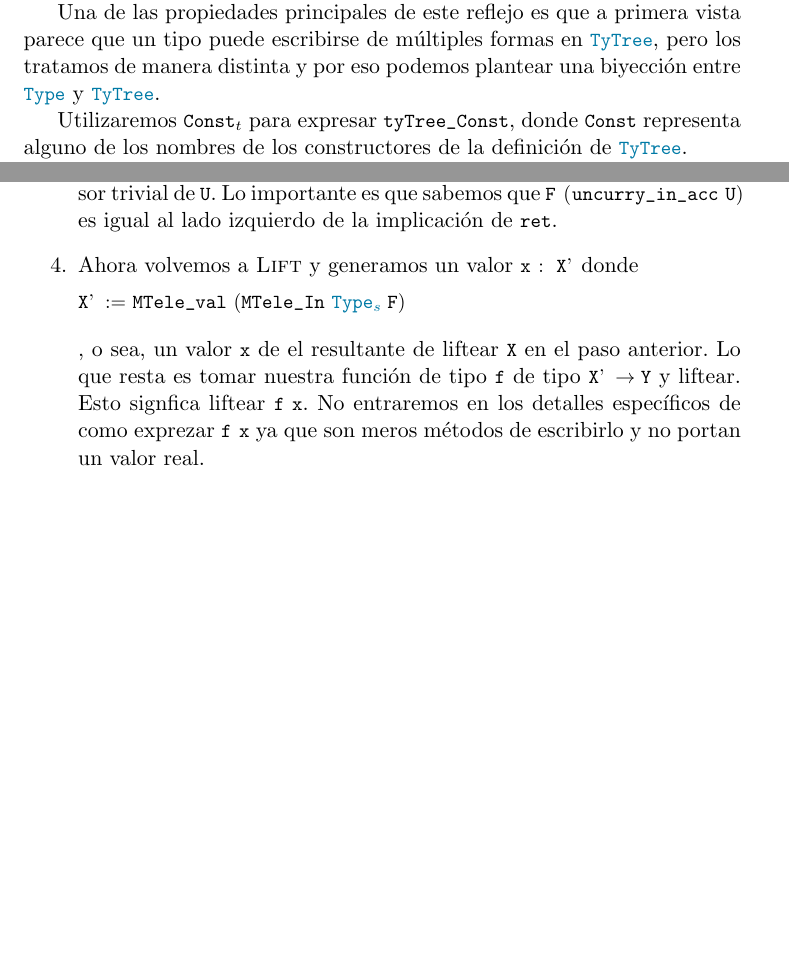
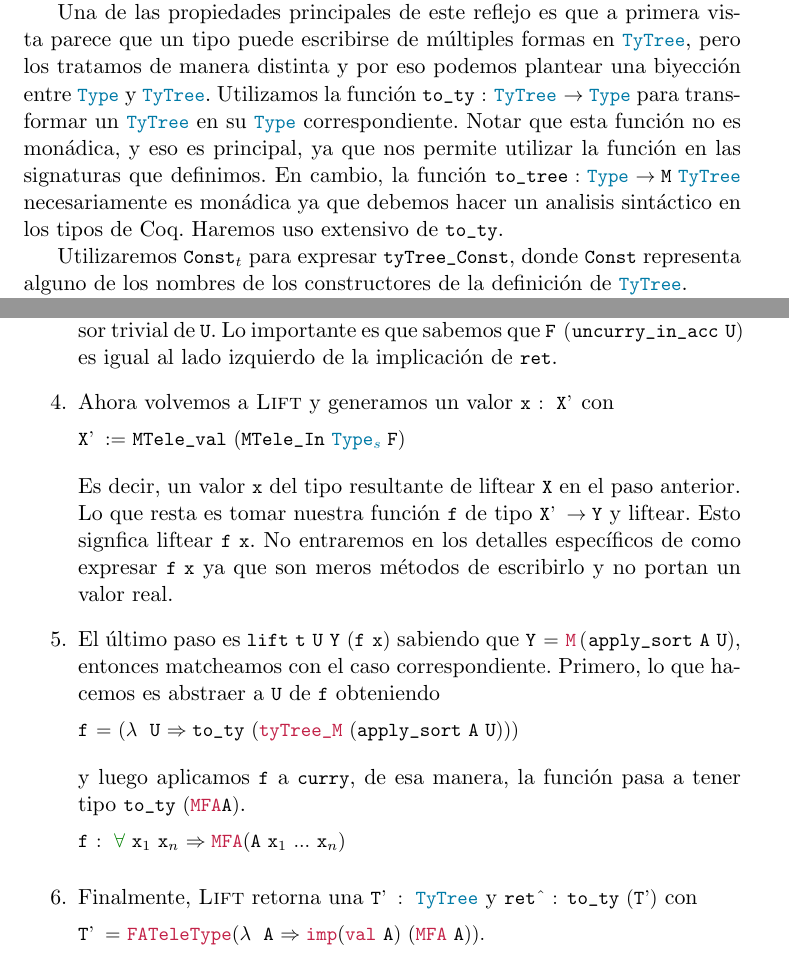
Before and after one commit to ignatirabo/thesis, a LaTeX document (tex/main.tex, which reads tex/cap6_technical.tex): two parts of pages 5 and 9 of 9, joined at a grey line, cut so that both start at the same text, the shorter picture padded with empty space. Compiled offline with pdfLaTeX.

Commit message:
Ejemplo ret en technical paso por paso

```diff
--- a/tex/cap6_technical.tex
+++ b/tex/cap6_technical.tex
@@ -30,8 +30,7 @@ Con este tipo podemos reescribir todas las signaturas de funciones. Varios de lo
 funciones lifteadas.
 
 Una de las propiedades principales de este reflejo es que a primera vista parece que un tipo puede escribirse de múltiples formas en \lstinline{TyTree}, pero los tratamos de manera distinta y por eso podemos plantear una biyección
-entre \lstinline{Type} y \lstinline{TyTree}.
-% TODO: Igual la función to_tree es monádica y no funciona bien.
+entre \lstinline{Type} y \lstinline{TyTree}. Utilizamos la función \lstinline{to_ty : TyTree -> Type} para transformar un \lstinline{TyTree} en su \lstinline{Type} correspondiente. Notar que esta función no es monádica, y eso es principal, ya que nos permite utilizar la función en las signaturas que definimos. En cambio, la función \lstinline{to_tree : Type -> M TyTree} necesariamente es monádica ya que debemos hacer un analisis sintáctico en los tipos de Coq. Haremos uso extensivo de \lstinline{to_ty}.
 
 Utilizaremos \lstinline{Const$_t$} para expresar \lstinline{tyTree_Const}, donde \lstinline{Const} representa alguno de los nombres de los constructores de la definición de \lstinline{TyTree}.
 
@@ -206,9 +204,22 @@ F (apply_sort A U) $\equiv$
     % TODO: Hablar del tipo de lift_in
     \item Tendremos una llamada \lstinline{lift_in U (\tyTree_base \; (apply_sort A U))} matcheando el caso correspondiente.
     \lstinline{lift_in} retornará una $\Sigma$-Type con un valor \lstinline{F : accessor t -> \Type_sort} y una prueba de que el tipo \lstinline{\tyTree_base \; (apply_sort A U)} es igual a \lstinline{F (uncurry_in_acc U)}. \lstinline{uncurry_in_acc U} nos retorna el accessor trivial de \lstinline{U}. Lo importante es que sabemos que \lstinline{F (uncurry_in_acc U)} es igual al lado izquierdo de la implicación de \lstinline{ret}.
-    \item Ahora volvemos a \lift{} y generamos un valor \lstinline{x : X'} donde
+    \item Ahora volvemos a \lift{} y generamos un valor \lstinline{x : X'} con
     \begin{lstlisting}
 X' := MTele_val (MTele_In \Type_sort F)
     \end{lstlisting}
-    , o sea, un valor \lstinline{x} de el resultante de liftear \lstinline{X} en el paso anterior. Lo que resta es tomar nuestra función de tipo \lstinline{f} de tipo \lstinline{X' -> Y} y liftear. Esto signfica liftear \lstinline{f x}. No entraremos en los detalles específicos de como exprezar \lstinline{f x} ya que son meros métodos de escribirlo y no portan un valor real.
+    Es decir, un valor \lstinline{x} del tipo resultante de liftear \lstinline{X} en el paso anterior. Lo que resta es tomar nuestra función \lstinline{f} de tipo \lstinline{X' -> Y} y liftear. Esto signfica liftear \lstinline{f x}. No entraremos en los detalles específicos de como expresar \lstinline{f x} ya que son meros métodos de escribirlo y no portan un valor real.
+    \item El último paso es \lstinline{lift t U Y (f x)} sabiendo que \lstinline{Y = \tyTree_M (apply_sort A U)}, entonces matcheamos con el caso correspondiente. Primero, lo que hacemos es abstraer a \lstinline{U} de \lstinline{f} obteniendo
+    \begin{lstlisting}
+f = (fun U => to_ty (tyTree_M (apply_sort A U)))
+    \end{lstlisting}
+    % TODO: quien es curry?
+    y luego aplicamos \lstinline{f} a \lstinline{curry}, de esa manera, la función pasa a tener tipo \lstinline{to_ty (\tyTree_MFA A)}.
+    \begin{lstlisting}
+f : \forall x$_1$ x$_n$ => \tyTree_MFA (A x$_1$ ... x$_n$)
+    \end{lstlisting}
+    \item Finalmente, \lift{} retorna una \lstinline{T' : TyTree} y \lstinline{ret^ : to_ty (T')} con
+    \begin{lstlisting}
+T' = \tyTree_FATeleType (fun A => \tyTree_imp (\tyTree_val A) (\tyTree_MFA A)).
+    \end{lstlisting}
 \end{enumerate}
```
Also changed, not shown: tex/main.pdf, tex/cap6_technical.tex (5 more changed lines).
